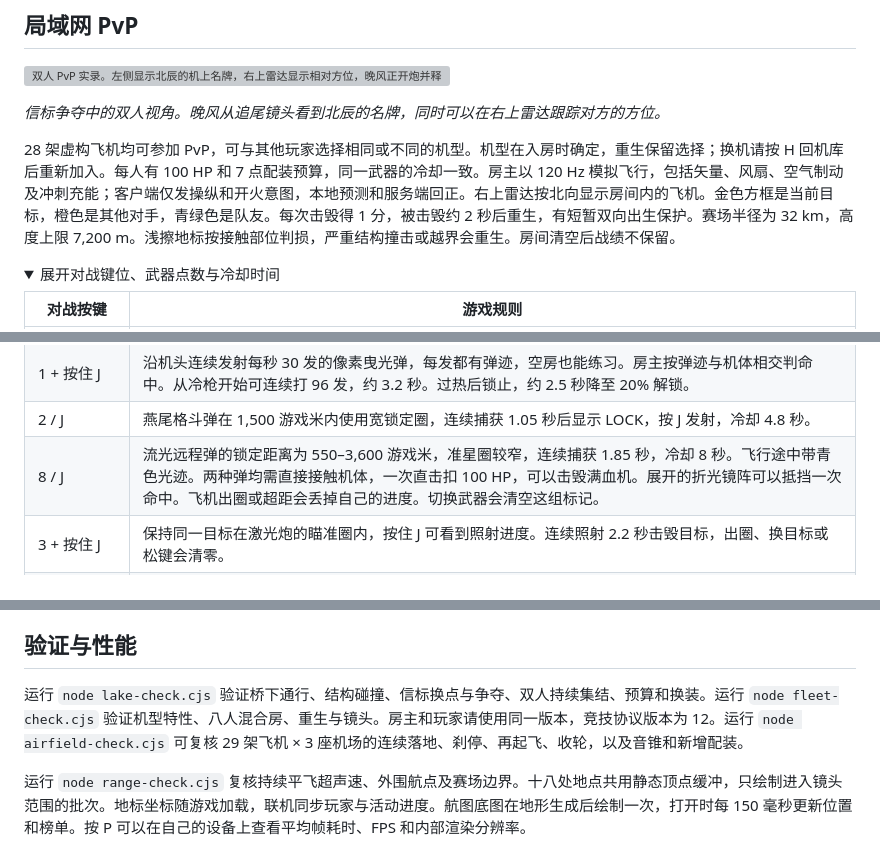
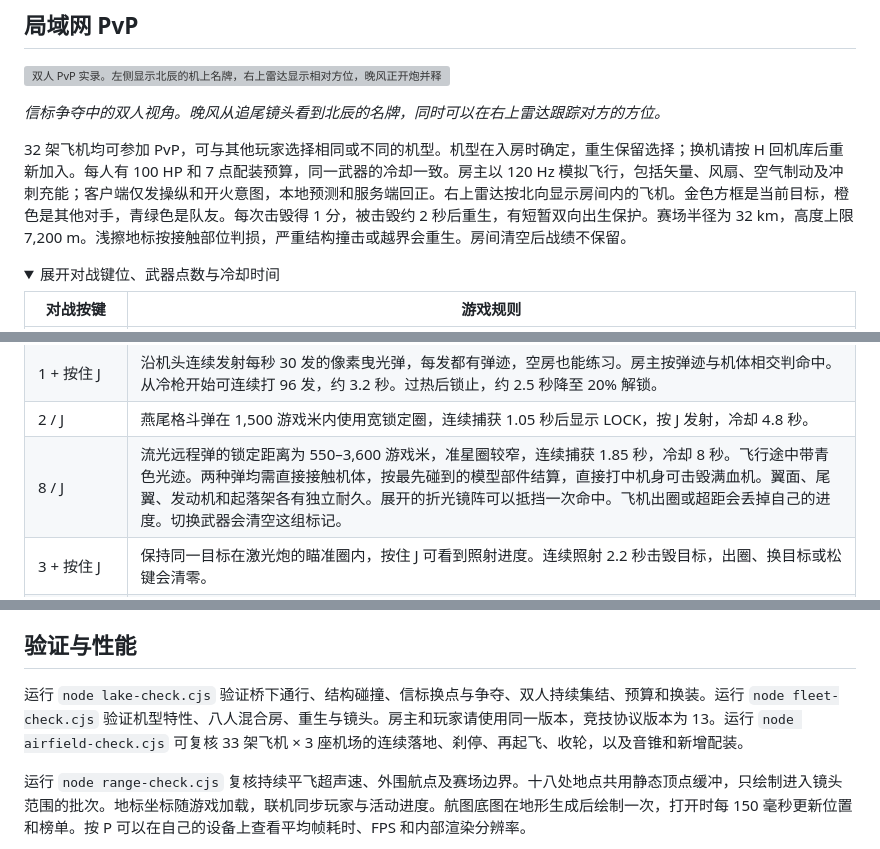
Before and after one commit to Autumnsnow919/dusk-patrol, a Markdown page: README.md, 3 parts joined by grey strips. Rendered like a GitHub page; folded sections open; grey boxes are pictures that could not be loaded.

```diff
--- a/README.md
+++ b/README.md
@@ -180,7 +194,7 @@ PvP 信标每 45 秒在中继站、天文台、云梯和折光船坞之间轮换
 
 *信标争夺中的双人视角。晚风从追尾镜头看到北辰的名牌，同时可以在右上雷达跟踪对方的方位。*
 
-28 架虚构飞机均可参加 PvP，可与其他玩家选择相同或不同的机型。机型在入房时确定，重生保留选择；换机请按 H 回机库后重新加入。每人有 100 HP 和 7 点配装预算，同一武器的冷却一致。房主以 120 Hz 模拟飞行，包括矢量、风扇、空气制动及冲刺充能；客户端仅发操纵和开火意图，本地预测和服务端回正。右上雷达按北向显示房间内的飞机。金色方框是当前目标，橙色是其他对手，青绿色是队友。每次击毁得 1 分，被击毁约 2 秒后重生，有短暂双向出生保护。赛场半径为 32 km，高度上限 7,200 m。浅擦地标按接触部位判损，严重结构撞击或越界会重生。房间清空后战绩不保留。
+32 架飞机均可参加 PvP，可与其他玩家选择相同或不同的机型。机型在入房时确定，重生保留选择；换机请按 H 回机库后重新加入。每人有 100 HP 和 7 点配装预算，同一武器的冷却一致。房主以 120 Hz 模拟飞行，包括矢量、风扇、空气制动及冲刺充能；客户端仅发操纵和开火意图，本地预测和服务端回正。右上雷达按北向显示房间内的飞机。金色方框是当前目标，橙色是其他对手，青绿色是队友。每次击毁得 1 分，被击毁约 2 秒后重生，有短暂双向出生保护。赛场半径为 32 km，高度上限 7,200 m。浅擦地标按接触部位判损，严重结构撞击或越界会重生。房间清空后战绩不保留。
 
 <details>
 <summary>展开对战键位、武器点数与冷却时间</summary>
@@ -196,7 +210,7 @@ PvP 信标每 45 秒在中继站、天文台、云梯和折光船坞之间轮换
 | T | 自动选中最靠近圈心的敌机，也可按 T 指定。最多三架敌机可以同时在圈内蓄锁，按 T 换主目标时保留其他飞机的进度。看到目标中央的金圈和 LOCK 后点按 J。每次按键只发一枚，发射后立刻按 T 也能接着选下一架。 |
 | 1 + 按住 J | 沿机头连续发射每秒 30 发的像素曳光弹，每发都有弹迹，空房也能练习。房主按弹迹与机体相交判命中。从冷枪开始可连续打 96 发，约 3.2 秒。过热后锁止，约 2.5 秒降至 20% 解锁。 |
 | 2 / J | 燕尾格斗弹在 1,500 游戏米内使用宽锁定圈，连续捕获 1.05 秒后显示 LOCK，按 J 发射，冷却 4.8 秒。 |
-| 8 / J | 流光远程弹的锁定距离为 550–3,600 游戏米，准星圈较窄，连续捕获 1.85 秒，冷却 8 秒。飞行途中带青色光迹。两种弹均需直接接触机体，一次直击扣 100 HP，可以击毁满血机。展开的折光镜阵可以抵挡一次命中。飞机出圈或超距会丢掉自己的进度。切换武器会清空这组标记。 |
+| 8 / J | 流光远程弹的锁定距离为 550–3,600 游戏米，准星圈较窄，连续捕获 1.85 秒，冷却 8 秒。飞行途中带青色光迹。两种弹均需直接接触机体，按最先碰到的模型部件结算，直接打中机身可击毁满血机。翼面、尾翼、发动机和起落架各有独立耐久。展开的折光镜阵可以抵挡一次命中。飞机出圈或超距会丢掉自己的进度。切换武器会清空这组标记。 |
 | 3 + 按住 J | 保持同一目标在激光炮的瞄准圈内，按住 J 可看到照射进度。连续照射 2.2 秒击毁目标，出圈、换目标或松键会清零。 |
 | X | 点按左右交替连放最多三包，每包可诱偏一枚正在追踪本机的游戏导弹。按住可续放。库存上限 12 包，自动逐包补充。 |
 
@@ -218,7 +232,7 @@ PvP 信标每 45 秒在中继站、天文台、云梯和折光船坞之间轮换
 
 ## 验证与性能
 
-运行 `node lake-check.cjs` 验证桥下通行、结构碰撞、信标换点与争夺、双人持续集结、预算和换装。运行 `node fleet-check.cjs` 验证机型特性、八人混合房、重生与镜头。房主和玩家请使用同一版本，竞技协议版本为 12。运行 `node airfield-check.cjs` 可复核 29 架飞机 × 3 座机场的连续落地、刹停、再起飞、收轮，以及音锥和新增配装。
+运行 `node lake-check.cjs` 验证桥下通行、结构碰撞、信标换点与争夺、双人持续集结、预算和换装。运行 `node fleet-check.cjs` 验证机型特性、八人混合房、重生与镜头。房主和玩家请使用同一版本，竞技协议版本为 13。运行 `node airfield-check.cjs` 可复核 33 架飞机 × 3 座机场的连续落地、刹停、再起飞、收轮，以及音锥和新增配装。
 
 运行 `node range-check.cjs` 复核持续平飞超声速、外围航点及赛场边界。十八处地点共用静态顶点缓冲，只绘制进入镜头范围的批次。地标坐标随游戏加载，联机同步玩家与活动进度。航图底图在地形生成后绘制一次，打开时每 150 毫秒更新位置和榜单。按 P 可以在自己的设备上查看平均帧耗时、FPS 和内部渲染分辨率。
 
```
Also changed, not shown: other parts of README.md (+16 -2 lines), FLIGHT-VALIDATION.md (+4 -2 lines), docs/media/j10.png (added), docs/media/j16.png (added), docs/media/j20.png (added), docs/media/su27.png (added), 11 other files.
